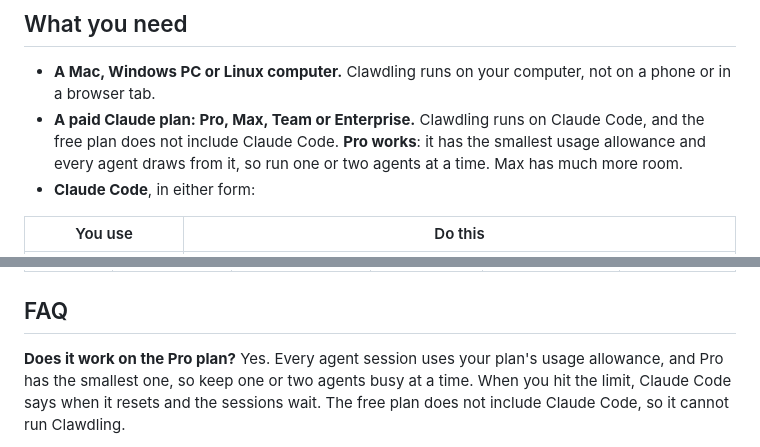
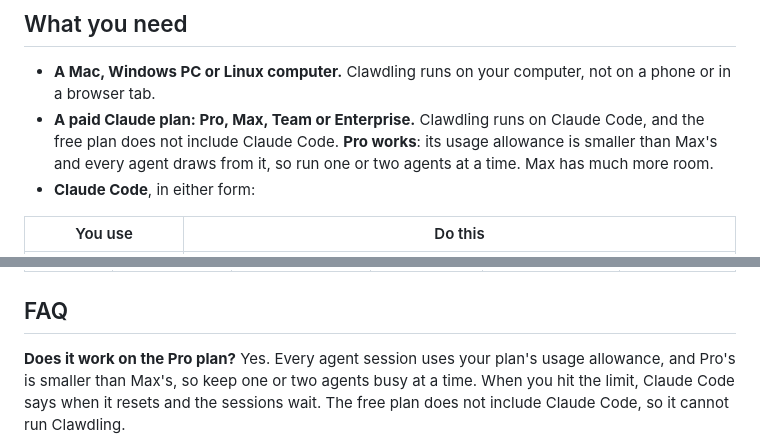
Before and after one commit to jddavenportOpen/clawdling, a Markdown page: README.md, 2 parts joined by grey strips. Rendered like a GitHub page.

```diff
--- a/README.md
+++ b/README.md
@@ -24,8 +24,8 @@ limits, and your machine, are the limit.
 - **A Mac, Windows PC or Linux computer.** Clawdling runs on your computer, not on a phone or in a
   browser tab.
 - **A paid Claude plan: Pro, Max, Team or Enterprise.** Clawdling runs on Claude Code, and the
-  free plan does not include Claude Code. **Pro works**: it has the smallest usage allowance and
-  every agent draws from it, so run one or two agents at a time. Max has much more room.
+  free plan does not include Claude Code. **Pro works**: its usage allowance is smaller than Max's
+  and every agent draws from it, so run one or two agents at a time. Max has much more room.
 - **Claude Code**, in either form:
 
 | You use | Do this |
@@ -199,7 +199,7 @@ first message. Details and the threat model are in [docs/SECURITY.md](docs/SECUR
 ## FAQ
 
 **Does it work on the Pro plan?** Yes. Every agent session uses your plan's usage allowance, and
-Pro has the smallest one, so keep one or two agents busy at a time. When you hit the limit,
+Pro's is smaller than Max's, so keep one or two agents busy at a time. When you hit the limit,
 Claude Code says when it resets and the sessions wait. The free plan does not include Claude Code,
 so it cannot run Clawdling.
 
```
Also changed, not shown: SETUP.md (+3 -2 lines), docs/START-HERE.md (+5 -4 lines).
